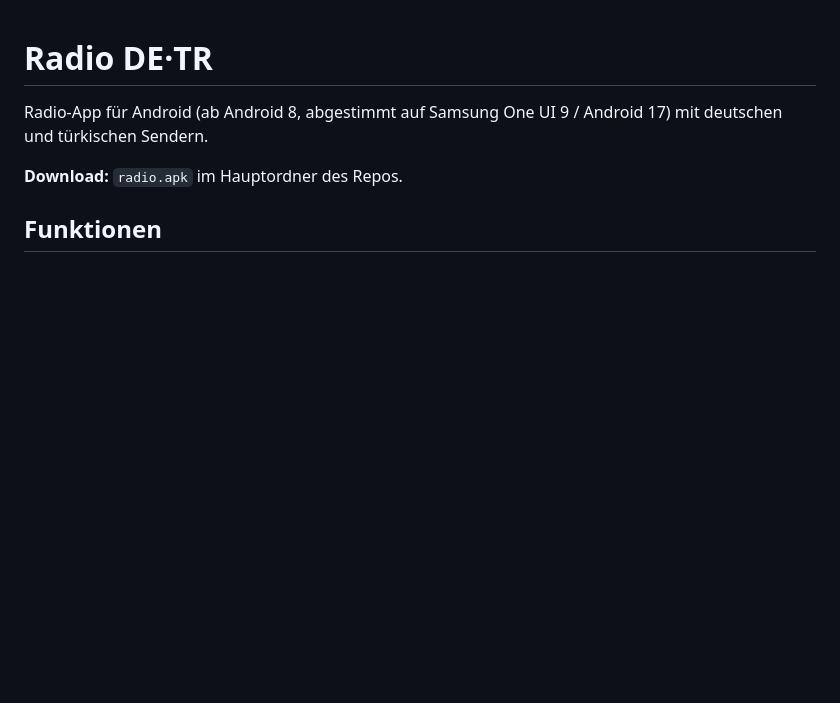
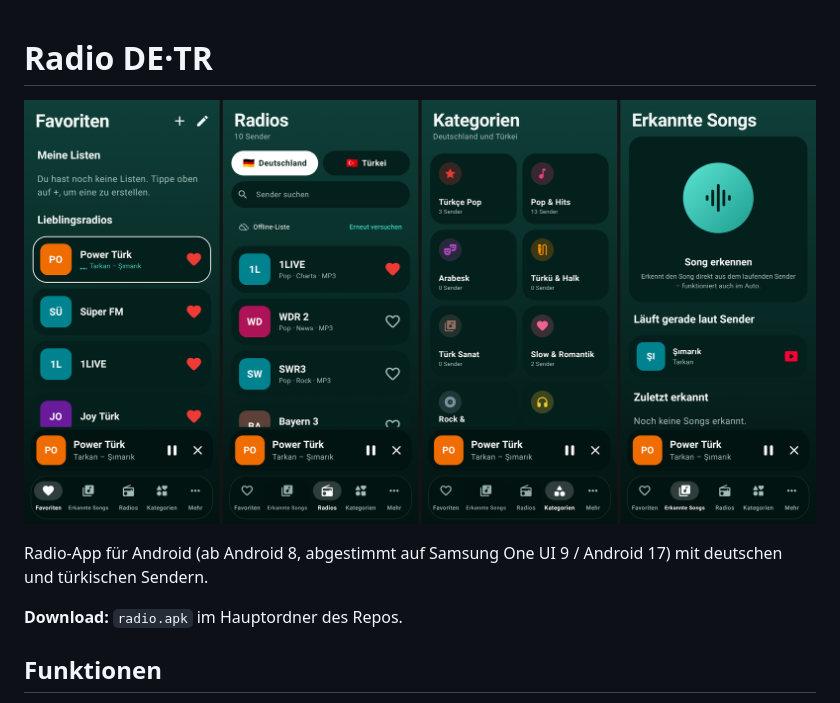
Before and after one commit to keremik/iptv-app, a Markdown page: radio/README.md, the part around the change. GitHub-like rendering; pictures changed too: radio/vorschau.png (added); blank space fills up the shorter version.

Commit message:
Radio DE·TR: Vorschaubild im README
Co-Authored-By: Claude Opus 5.5 <noreply@anthropic.com>
Claude-Session: https://claude.ai/code/session_01UqDPvZnmuYnZDCTS5HR88w

```diff
--- a/radio/README.md
+++ b/radio/README.md
@@ -1,4 +1,6 @@
 # Radio DE·TR
+
+![Vorschau](vorschau.png)
 
 Radio-App für Android (ab Android 8, abgestimmt auf Samsung One UI 9 / Android 17) mit deutschen und türkischen Sendern.
 
```
